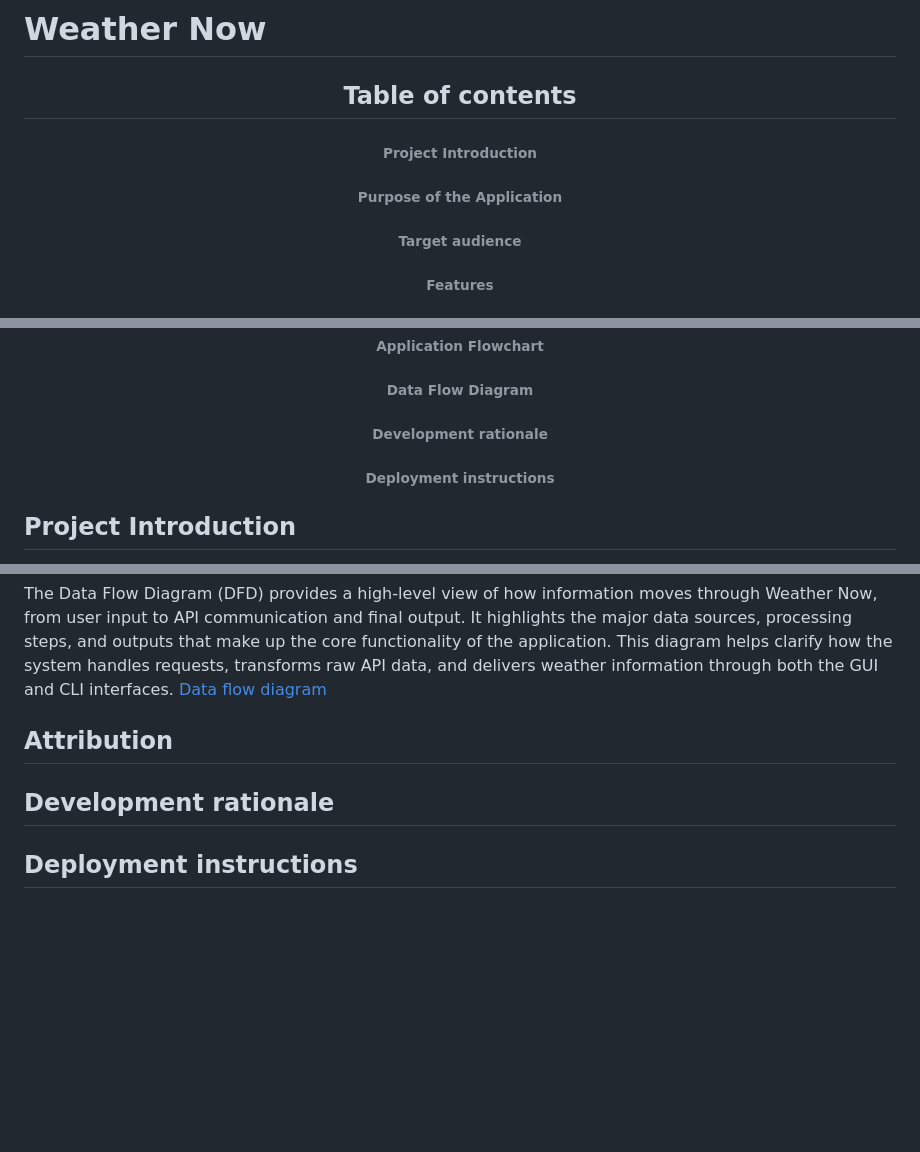
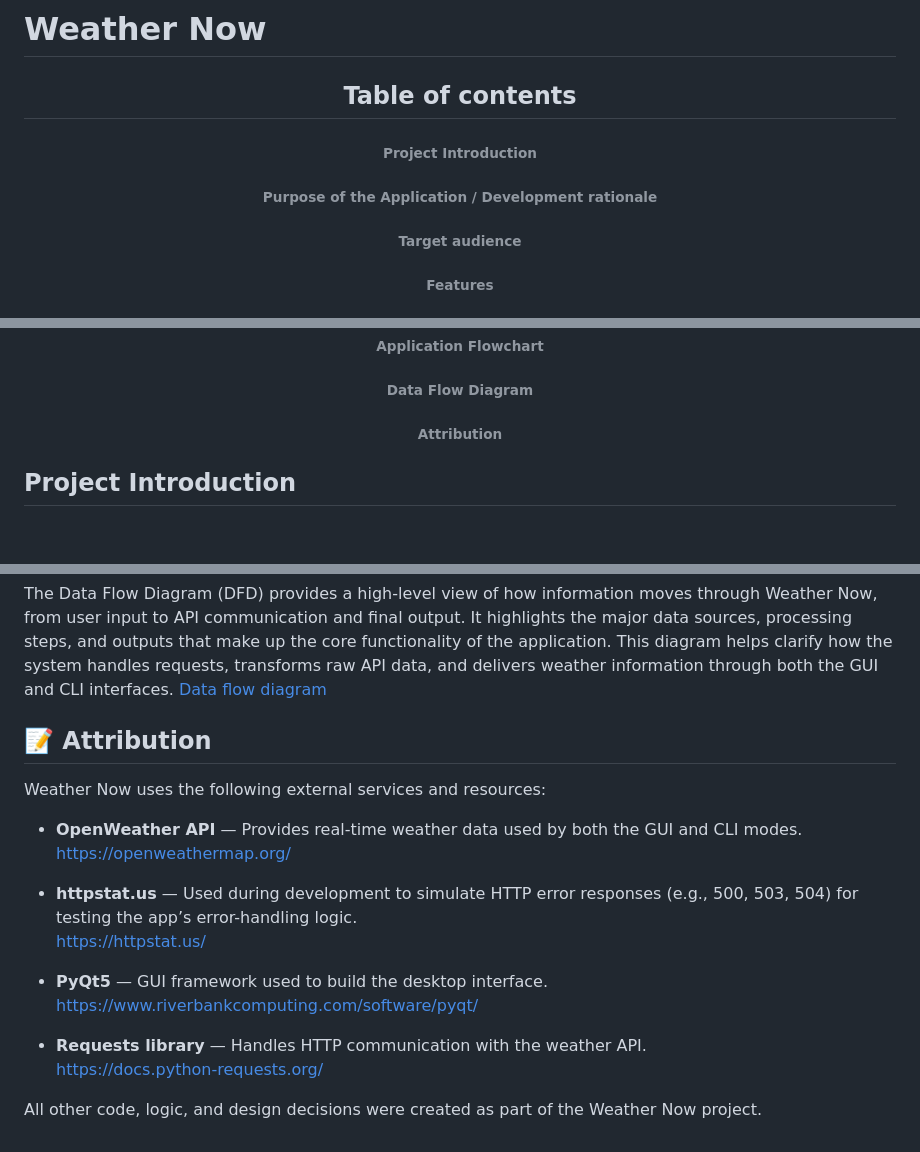
Before and after one commit to danielvivor/weather_now, a Markdown page: README.md, 3 parts joined by grey strips. GitHub-like rendering; blank space fills up the shorter version.

Commit message:
Revise README structure and content
Update README to enhance project documentation and organization.

```diff
--- a/README.md
+++ b/README.md
@@ -2,7 +2,7 @@
 <div align="center">
 <h2>Table of contents</h2>
 <h6>Project Introduction</h6>
-<h6>Purpose of the Application</h6>
+<h6>Purpose of the Application / Development rationale</h6>
 <h6>Target audience</h6>
 <h6>Features</h6>
 <h6>Future enhancements</h6>
@@ -15,8 +15,7 @@
 <h6>External libraries used</h6>
 <h6>Application Flowchart</h6>
 <h6>Data Flow Diagram</h6>
-<h6>Development rationale</h6>
-<h6>Deployment instructions</h6>
+<h6>Attribution</h6>
 </div>
 
 ## Project Introduction
@@ -293,6 +292,20 @@ The Data Flow Diagram (DFD) provides a high‑level view of how information move
 This diagram helps clarify how the system handles requests, transforms raw API data, and delivers weather information through both the GUI and CLI interfaces.
 [Data flow diagram](docs/dataflow.pdf)
 
-## Attribution
-## Development rationale
-## Deployment instructions
+## 📝 Attribution
+
+Weather Now uses the following external services and resources:
+
+- **OpenWeather API** — Provides real-time weather data used by both the GUI and CLI modes.
+  https://openweathermap.org/
+
+- **httpstat.us** — Used during development to simulate HTTP error responses (e.g., 500, 503, 504) for testing the app’s error-handling logic.
+  https://httpstat.us/
+
+- **PyQt5** — GUI framework used to build the desktop interface.
+  https://www.riverbankcomputing.com/software/pyqt/
+
+- **Requests library** — Handles HTTP communication with the weather API.
+  https://docs.python-requests.org/
+
+All other code, logic, and design decisions were created as part of the Weather Now project.
```
Also changed, not shown: other parts of README.md (+1 -1 lines).
